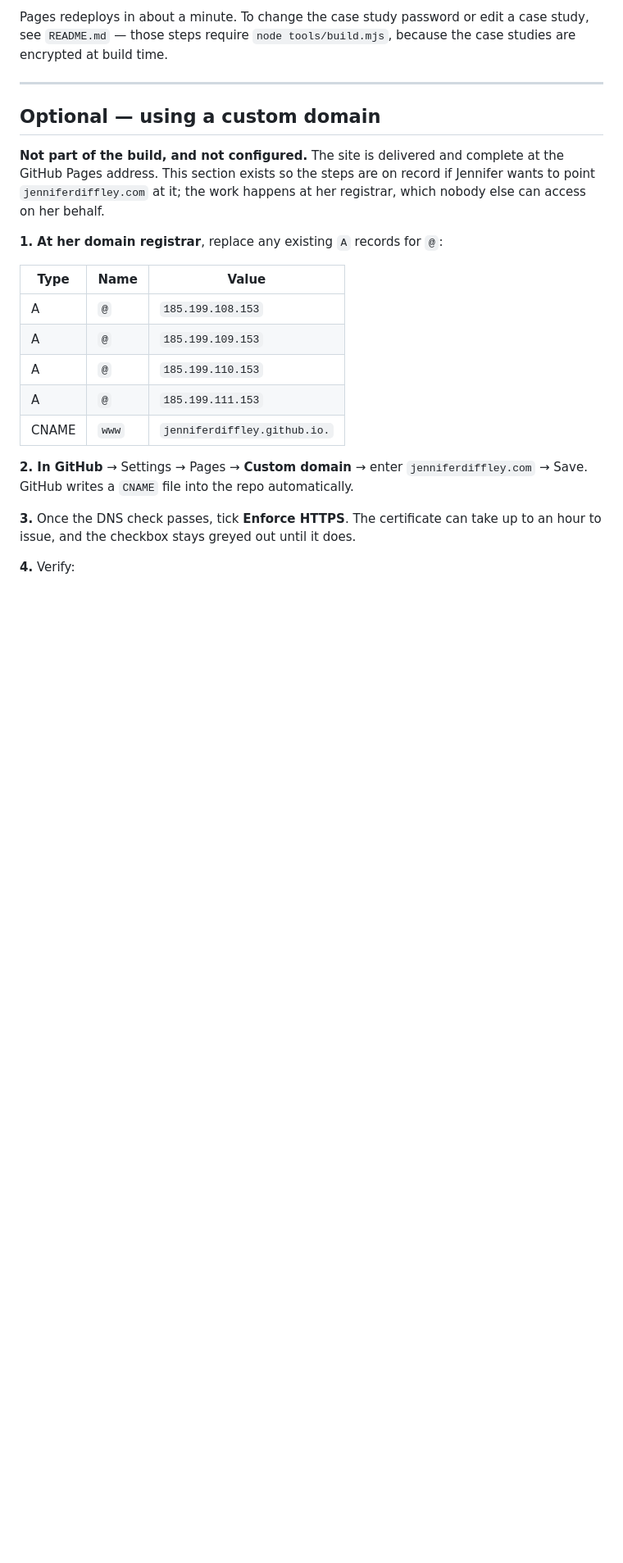
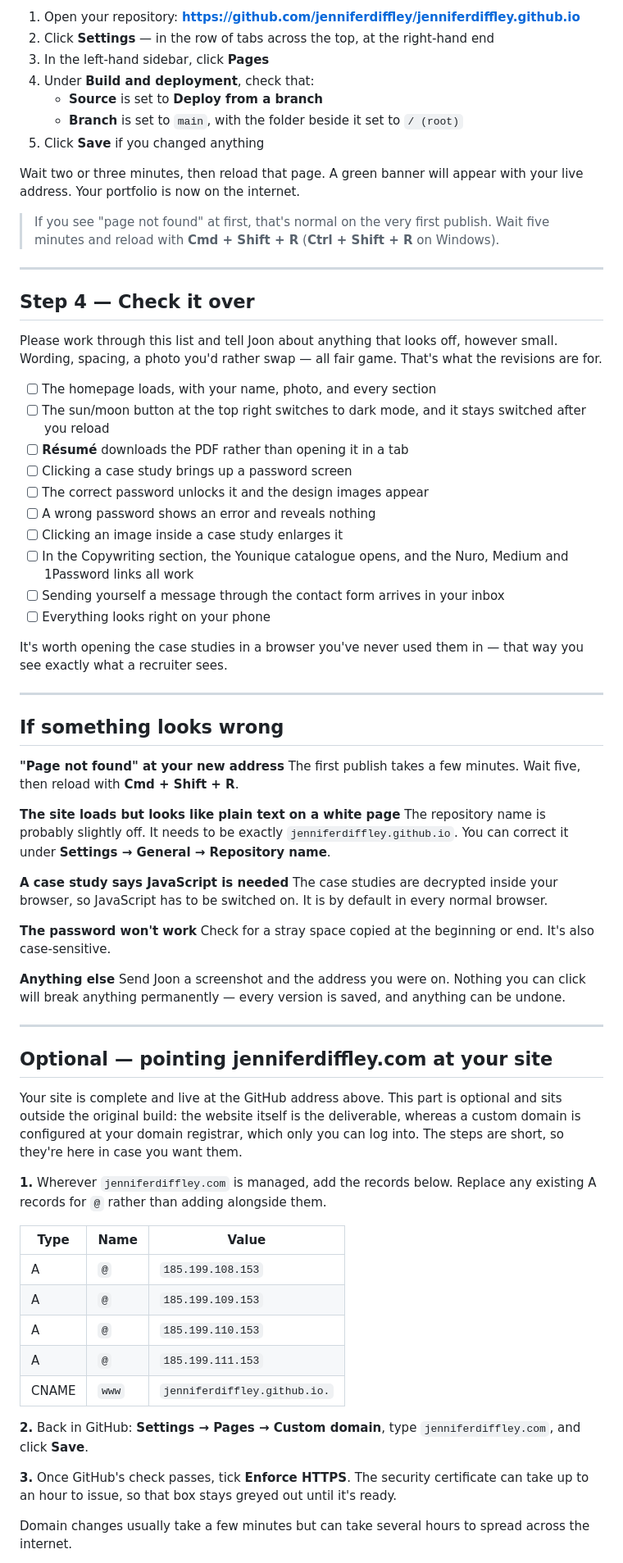
Before and after one commit to jenniferdiffley/jenniferdiffley.github.io, a Markdown page: GITHUB-SETUP.md, the part around one of its changes. Shown at 82% size. Drawn GitHub-style; blank space fills up the shorter version.

```diff
--- a/GITHUB-SETUP.md
+++ b/GITHUB-SETUP.md
@@ -82,18 +93,77 @@ git add -A && git commit -m "Describe the change" && git push
 
-Pages redeploys in about a minute. To change the case study password or edit a case study,
-see `README.md` — those steps require `node tools/build.mjs`, because the case studies are
-encrypted at build time.
+1. Open your repository:
+   **https://github.com/jenniferdiffley/jenniferdiffley.github.io**
+2. Click **Settings** — in the row of tabs across the top, at the right-hand end
+3. In the left-hand sidebar, click **Pages**
+4. Under **Build and deployment**, check that:
+   - **Source** is set to **Deploy from a branch**
+   - **Branch** is set to `main`, with the folder beside it set to `/ (root)`
+5. Click **Save** if you changed anything
+
+Wait two or three minutes, then reload that page. A green banner will appear with your live
+address. Your portfolio is now on the internet.
+
+> If you see "page not found" at first, that's normal on the very first publish. Wait five
+> minutes and reload with **Cmd + Shift + R** (**Ctrl + Shift + R** on Windows).
 
 ---
 
-## Optional — using a custom domain
+## Step 4 — Check it over
 
-**Not part of the build, and not configured.** The site is delivered and complete at the
-GitHub Pages address. This section exists so the steps are on record if Jennifer wants to
-point `jenniferdiffley.com` at it; the work happens at her registrar, which nobody else
-can access on her behalf.
+Please work through this list and tell Joon about anything that looks off, however small.
+Wording, spacing, a photo you'd rather swap — all fair game. That's what the revisions are
+for.
 
-**1. At her domain registrar**, replace any existing `A` records for `@`:
+- [ ] The homepage loads, with your name, photo, and every section
+- [ ] The sun/moon button at the top right switches to dark mode, and it stays switched
+      after you reload
+- [ ] **Résumé** downloads the PDF rather than opening it in a tab
+- [ ] Clicking a case study brings up a password screen
+- [ ] The correct password unlocks it and the design images appear
+- [ ] A wrong password shows an error and reveals nothing
+- [ ] Clicking an image inside a case study enlarges it
+- [ ] In the Copywriting section, the Younique catalogue opens, and the Nuro, Medium and
+      1Password links all work
+- [ ] Sending yourself a message through the contact form arrives in your inbox
+- [ ] Everything looks right on your phone
+
+It's worth opening the case studies in a browser you've never used them in — that way you
+see exactly what a recruiter sees.
+
+---
+
+## If something looks wrong
+
+**"Page not found" at your new address**
+The first publish takes a few minutes. Wait five, then reload with **Cmd + Shift + R**.
+
+**The site loads but looks like plain text on a white page**
+The repository name is probably slightly off. It needs to be exactly
+`jenniferdiffley.github.io`. You can correct it under **Settings → General → Repository
+name**.
+
+**A case study says JavaScript is needed**
+The case studies are decrypted inside your browser, so JavaScript has to be switched on. It
+is by default in every normal browser.
+
+**The password won't work**
+Check for a stray space copied at the beginning or end. It's also case-sensitive.
+
+**Anything else**
+Send Joon a screenshot and the address you were on. Nothing you can click will break
+anything permanently — every version is saved, and anything can be undone.
+
+---
+
+## Optional — pointing jenniferdiffley.com at your site
+
+Your site is complete and live at the GitHub address above. This part is optional and sits
+outside the original build: the website itself is the deliverable, whereas a custom domain
+is configured at your domain registrar, which only you can log into. The steps are short,
+so they're here in case you want them.
+
+**1.** Wherever `jenniferdiffley.com` is managed, add the records below. Replace any
+existing A records for `@` rather than adding alongside them.
 
 | Type | Name | Value |
 |---|---|---|
@@ -103,11 +173,12 @@ can access on her behalf.
 | A | `@` | `185.199.111.153` |
 | CNAME | `www` | `jenniferdiffley.github.io.` |
 
-**2. In GitHub** → Settings → Pages → **Custom domain** → enter `jenniferdiffley.com` →
-Save. GitHub writes a `CNAME` file into the repo automatically.
+**2.** Back in GitHub: **Settings → Pages → Custom domain**, type `jenniferdiffley.com`,
+and click **Save**.
 
-**3.** Once the DNS check passes, tick **Enforce HTTPS**. The certificate can take up to an
-hour to issue, and the checkbox stays greyed out until it does.
+**3.** Once GitHub's check passes, tick **Enforce HTTPS**. The security certificate can take
+up to an hour to issue, so that box stays greyed out until it's ready.
 
-**4.** Verify:
+Domain changes usually take a few minutes but can take several hours to spread across the
+internet.
 
```
Also changed, not shown: other parts of GITHUB-SETUP.md (+96 -67 lines), README.md (+21 -0 lines).
